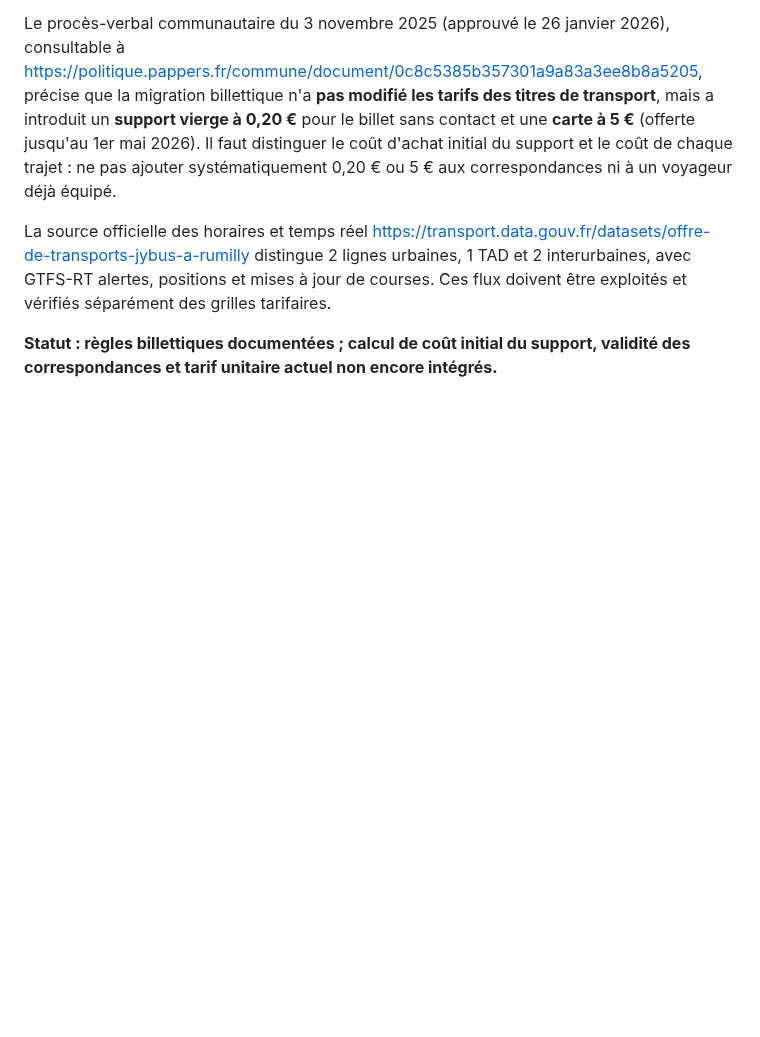
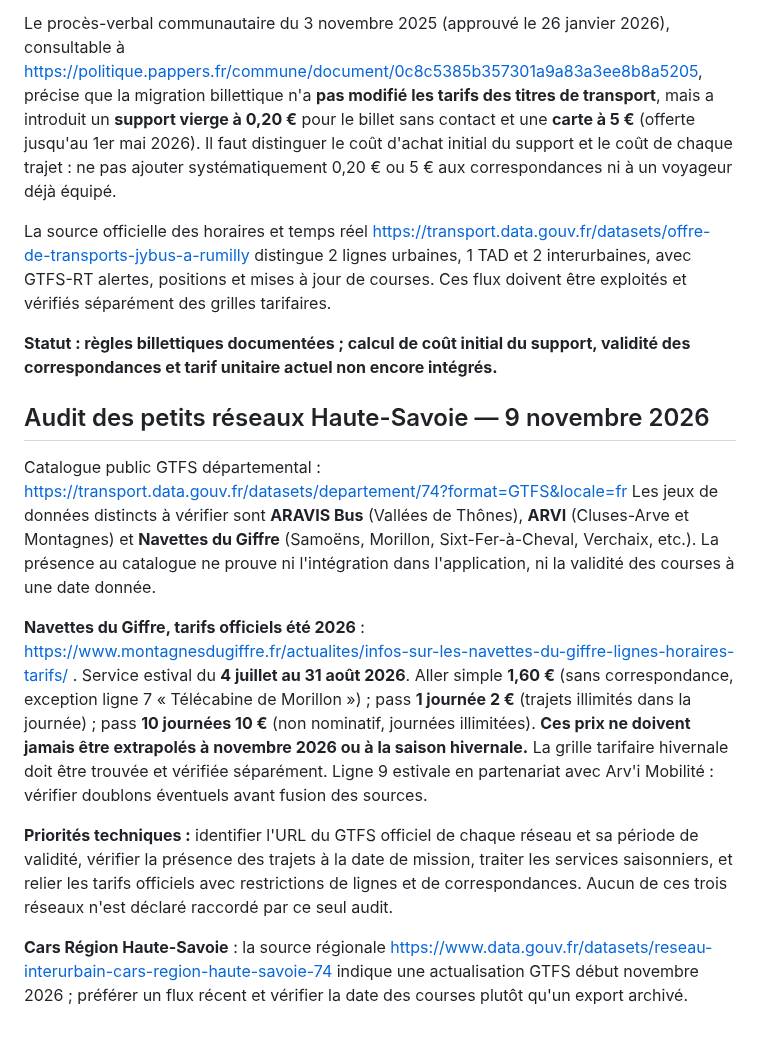
Before and after one commit to at374/convoyage-app, a Markdown page: docs/inventaire-reseaux-aura-frontieres-20261109.md, the part around the change. GitHub-like rendering; blank space fills up the shorter version.

Commit message:
docs(coverage): audit Aravis ARVI Giffre networks and restrict summer 2026 fares to valid season

```diff
--- a/docs/inventaire-reseaux-aura-frontieres-20261109.md
+++ b/docs/inventaire-reseaux-aura-frontieres-20261109.md
@@ -110,3 +110,14 @@ Le procès-verbal communautaire du 3 novembre 2025 (approuvé le 26 janvier 2026
 La source officielle des horaires et temps réel https://transport.data.gouv.fr/datasets/offre-de-transports-jybus-a-rumilly distingue 2 lignes urbaines, 1 TAD et 2 interurbaines, avec GTFS-RT alertes, positions et mises à jour de courses. Ces flux doivent être exploités et vérifiés séparément des grilles tarifaires.
 
 **Statut : règles billettiques documentées ; calcul de coût initial du support, validité des correspondances et tarif unitaire actuel non encore intégrés.**
+
+## Audit des petits réseaux Haute-Savoie — 9 novembre 2026
+
+Catalogue public GTFS départemental : https://transport.data.gouv.fr/datasets/departement/74?format=GTFS&locale=fr
+Les jeux de données distincts à vérifier sont **ARAVIS Bus** (Vallées de Thônes), **ARVI** (Cluses-Arve et Montagnes) et **Navettes du Giffre** (Samoëns, Morillon, Sixt-Fer-à-Cheval, Verchaix, etc.). La présence au catalogue ne prouve ni l'intégration dans l'application, ni la validité des courses à une date donnée.
+
+**Navettes du Giffre, tarifs officiels été 2026** : https://www.montagnesdugiffre.fr/actualites/infos-sur-les-navettes-du-giffre-lignes-horaires-tarifs/ . Service estival du **4 juillet au 31 août 2026**. Aller simple **1,60 €** (sans correspondance, exception ligne 7 « Télécabine de Morillon ») ; pass **1 journée 2 €** (trajets illimités dans la journée) ; pass **10 journées 10 €** (non nominatif, journées illimitées). **Ces prix ne doivent jamais être extrapolés à novembre 2026 ou à la saison hivernale.** La grille tarifaire hivernale doit être trouvée et vérifiée séparément. Ligne 9 estivale en partenariat avec Arv'i Mobilité : vérifier doublons éventuels avant fusion des sources.
+
+**Priorités techniques :** identifier l'URL du GTFS officiel de chaque réseau et sa période de validité, vérifier la présence des trajets à la date de mission, traiter les services saisonniers, et relier les tarifs officiels avec restrictions de lignes et de correspondances. Aucun de ces trois réseaux n'est déclaré raccordé par ce seul audit.
+
+**Cars Région Haute-Savoie** : la source régionale https://www.data.gouv.fr/datasets/reseau-interurbain-cars-region-haute-savoie-74 indique une actualisation GTFS début novembre 2026 ; préférer un flux récent et vérifier la date des courses plutôt qu'un export archivé.
```
